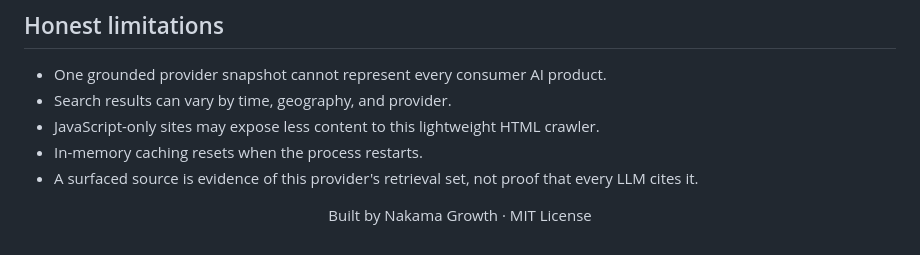
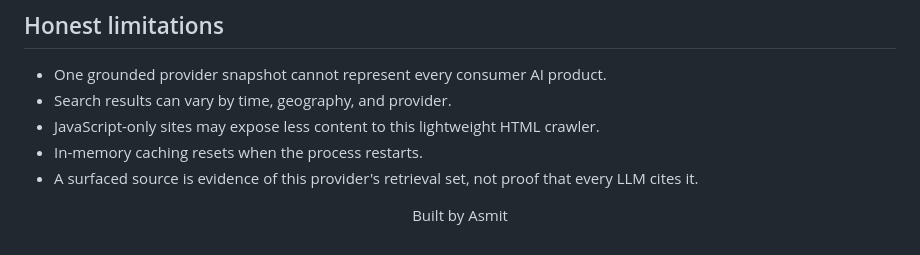
Before and after one commit to asmitc-source/GEO-Auditor, a Markdown page: README.md, the part around the change. Drawn GitHub-style.

Commit message:
Update author name in README.md

```diff
--- a/README.md
+++ b/README.md
@@ -125,6 +125,6 @@ The test suite uses local fixtures and does not require a Groq key or consume pr
 
 <div align="center">
 
-Built by Nakama Growth · MIT License
+Built by Asmit
 
 </div>
```
